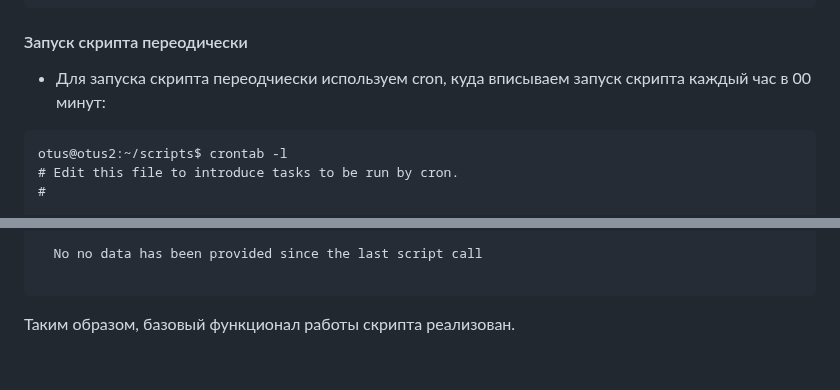
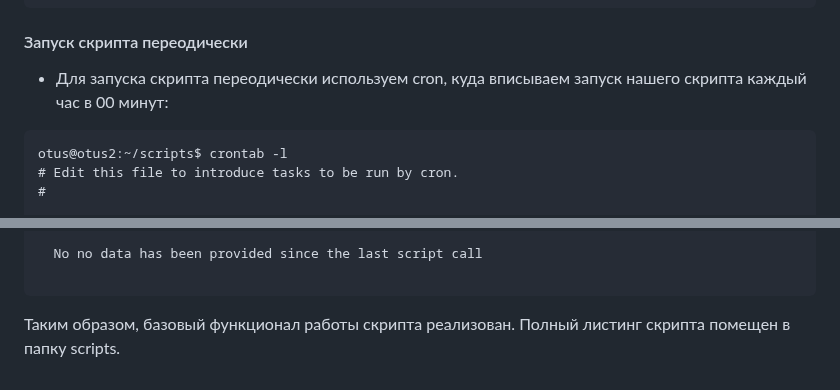
Before and after one commit to fueller-max/otus_linux_admin, a Markdown page: Lab09_Bash/Readme.md, 2 parts joined by grey strips. GitHub-like rendering.

`````diff
--- a/Lab09_Bash/Readme.md
+++ b/Lab09_Bash/Readme.md
@@ -166,7 +166,7 @@ fi
 
 #### Запуск скрипта переодически
 
-* Для запуска скрипта переодчиески используем cron, куда вписываем запуск скрипта каждый час в 00 минут:
+* Для запуска скрипта переодически используем cron, куда вписываем запуск нашего скрипта каждый час в 00 минут:
 
 ````
 otus@otus2:~/scripts$ crontab -l
@@ -309,4 +309,4 @@ From: otus <otus@localhost>
 
 ````
 
-Таким образом, базовый функционал работы скрипта реализован.
+Таким образом, базовый функционал работы скрипта реализован. Полный листинг скрипта помещен в папку scripts.
`````
Also changed, not shown: other parts of Lab09_Bash/Readme.md (+9 -9 lines).
